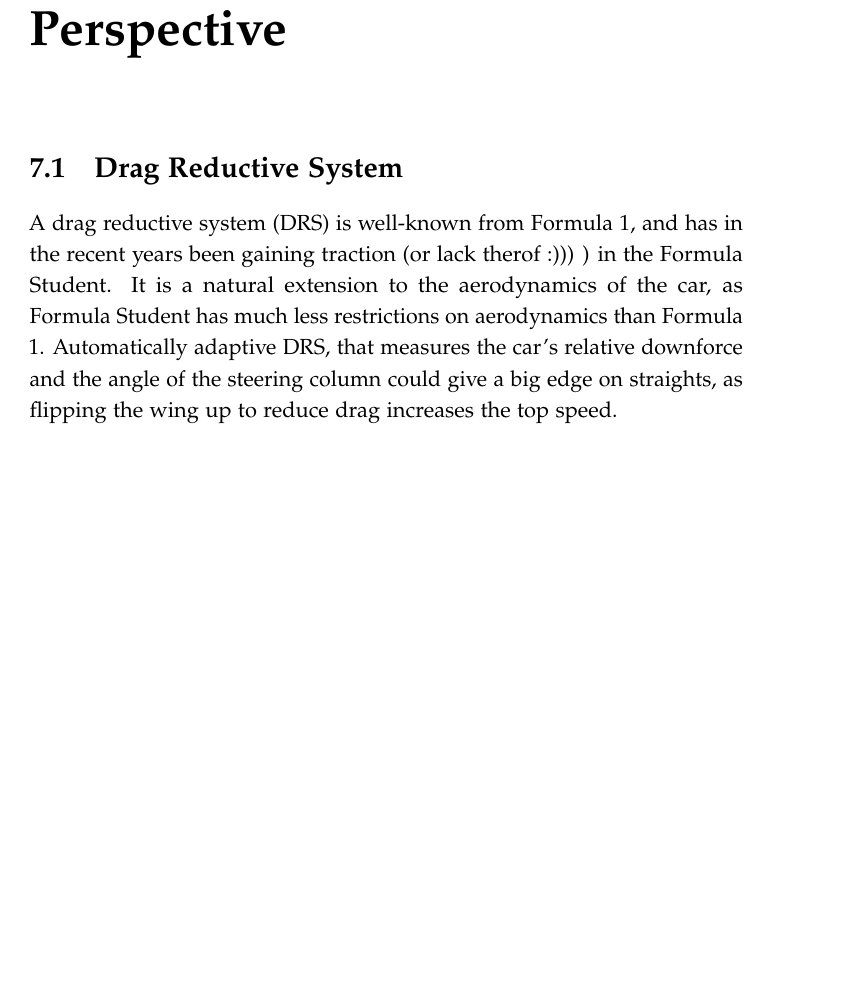
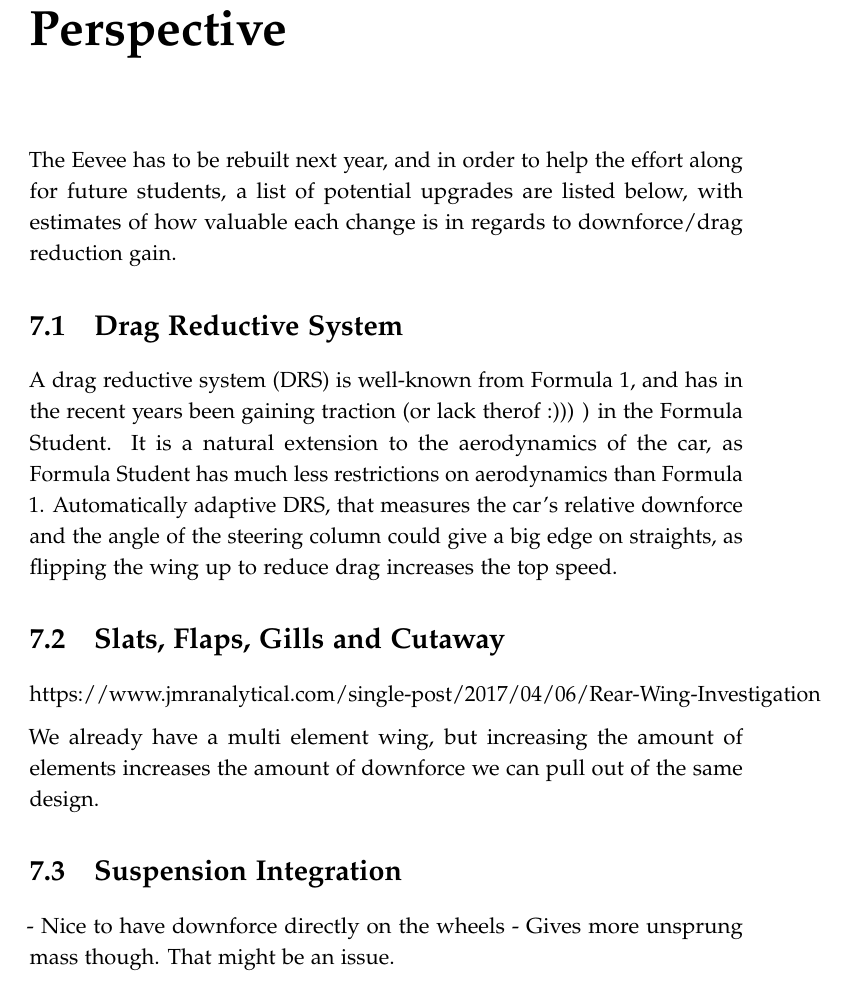
Before and after one commit to carlegroen/FSAE-Race-Car-Aerodynamic-Simulations-Experiments, a LaTeX thesis (report/main.tex, which reads report/perspective.tex): part of page 19 of 21, cut so that both start at the same text, the shorter picture padded with empty space. Compiled offline with pdfLaTeX.

Commit message:
added some perspective

```diff
--- a/report/perspective.tex
+++ b/report/perspective.tex
@@ -1,6 +1,19 @@
 % !TEX root = main.tex
 \chapter*{Perspective}
+
+The Eevee has to be rebuilt next year, and in order to help the effort along for future students, a list of potential upgrades are listed below, with estimates of how valuable each change is in regards to downforce/drag reduction gain.
 
 \section{Drag Reductive System}
 
 A drag reductive system (DRS) is well-known from Formula 1, and has in the recent years been gaining traction (or lack therof :))) ) in the Formula Student. It is a natural extension to the aerodynamics of the car, as Formula Student has much less restrictions on aerodynamics than Formula 1. Automatically adaptive DRS, that measures the car's relative downforce and the angle of the steering column could give a big edge on straights, as flipping the wing up to reduce drag increases the top speed.
+
+\section{Slats, Flaps, Gills and Cutaway}
+
+https://www.jmranalytical.com/single-post/2017/04/06/Rear-Wing-Investigation
+
+We already have a multi element wing, but increasing the amount of elements increases the amount of downforce we can pull out of the same design.
+
+\section{Suspension Integration}
+
+- Nice to have downforce directly on the wheels
+- Gives more unsprung mass though. That might be an issue.
```
Also changed, not shown: report/main.pdf (deleted), 1 other file.
